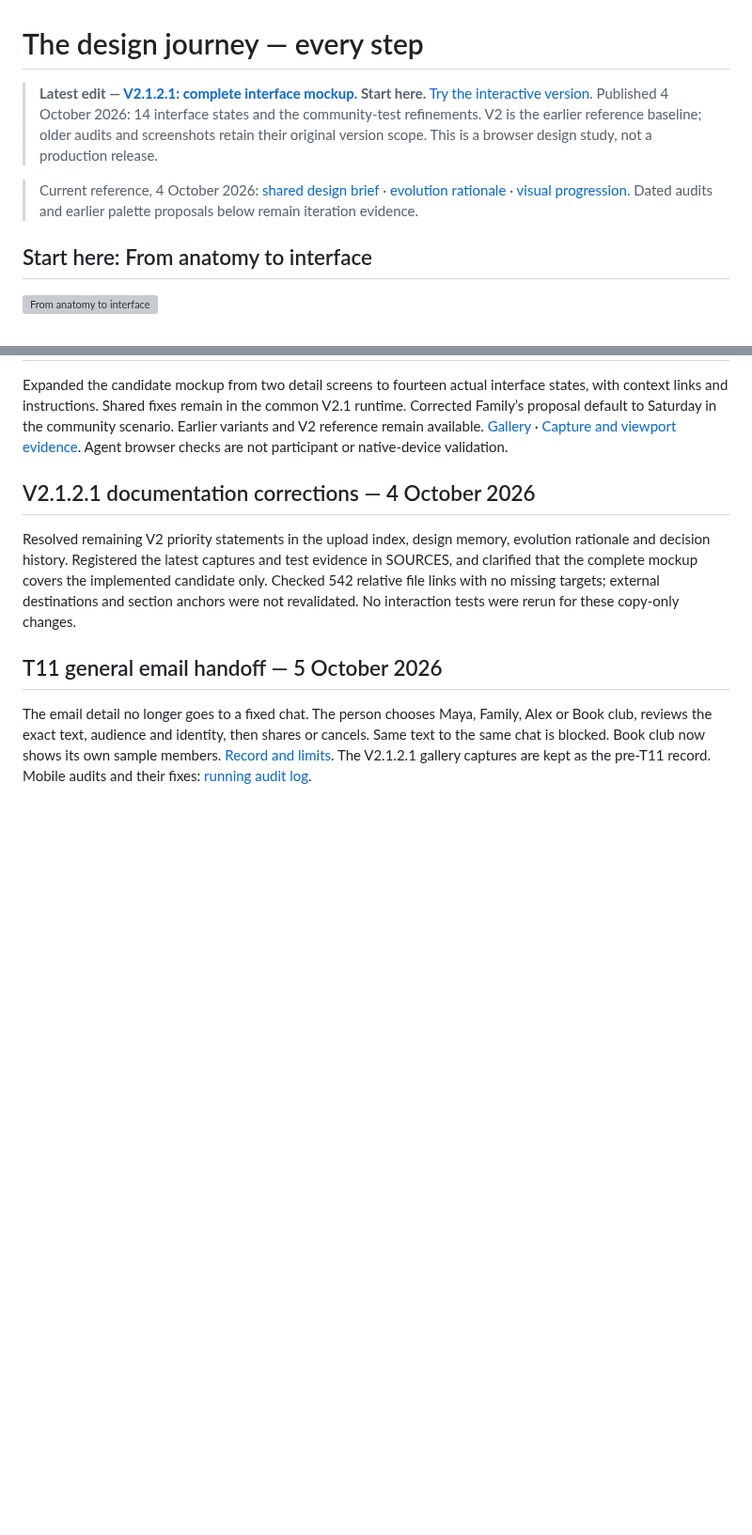
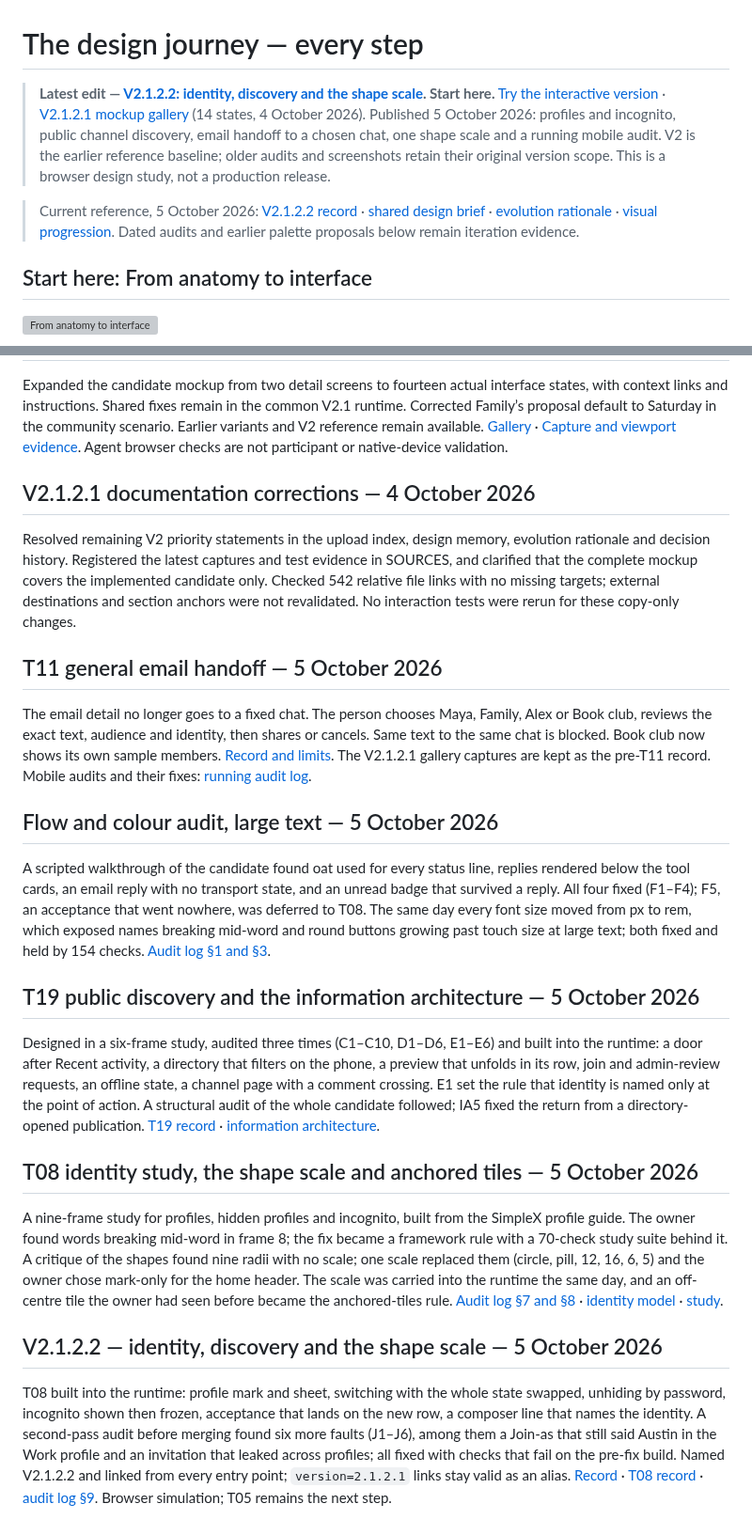
Before and after one commit to AustinWerner-KAI/future-mobile-design-simplex-chat, a Markdown page: docs/ITERATIONS.md, 2 parts joined by grey strips. Shown at 94% size. GitHub-like rendering; blank space fills up the shorter version; grey boxes are pictures that could not be loaded.

Commit message:
V2.1.2.2 docs part 4: iteration record and uploads index

```diff
--- a/docs/ITERATIONS.md
+++ b/docs/ITERATIONS.md
@@ -1,8 +1,8 @@
 # The design journey — every step
 
-> **Latest edit — [V2.1.2.1: complete interface mockup](https://austinwerner-kai.github.io/future-mobile-design-simplex-chat/v2121.html). Start here.** [Try the interactive version](https://austinwerner-kai.github.io/future-mobile-design-simplex-chat/v21.html?mobile=1&version=2.1.2.1). Published 4 October 2026: 14 interface states and the community-test refinements. V2 is the earlier reference baseline; older audits and screenshots retain their original version scope. This is a browser design study, not a production release.
+> **Latest edit — [V2.1.2.2: identity, discovery and the shape scale](https://github.com/AustinWerner-KAI/future-mobile-design-simplex-chat/blob/main/docs/V2_1_2_2.md). Start here.** [Try the interactive version](https://austinwerner-kai.github.io/future-mobile-design-simplex-chat/v21.html?mobile=1&version=2.1.2.2) · [V2.1.2.1 mockup gallery](https://austinwerner-kai.github.io/future-mobile-design-simplex-chat/v2121.html) (14 states, 4 October 2026). Published 5 October 2026: profiles and incognito, public channel discovery, email handoff to a chosen chat, one shape scale and a running mobile audit. V2 is the earlier reference baseline; older audits and screenshots retain their original version scope. This is a browser design study, not a production release.
 
-> Current reference, 4 October 2026: [shared design brief](DESIGN_BRIEF.md) · [evolution rationale](EVOLUTION_FROM_ANATOMY.md) · [visual progression](../studies/concept-progression.html). Dated audits and earlier palette proposals below remain iteration evidence.
+> Current reference, 5 October 2026: [V2.1.2.2 record](V2_1_2_2.md) · [shared design brief](DESIGN_BRIEF.md) · [evolution rationale](EVOLUTION_FROM_ANATOMY.md) · [visual progression](../studies/concept-progression.html). Dated audits and earlier palette proposals below remain iteration evidence.
 
 ## Start here: From anatomy to interface
 
@@ -232,3 +232,19 @@ Resolved remaining V2 priority statements in the upload index, design memory, ev
 ## T11 general email handoff — 5 October 2026
 
 The email detail no longer goes to a fixed chat. The person chooses Maya, Family, Alex or Book club, reviews the exact text, audience and identity, then shares or cancels. Same text to the same chat is blocked. Book club now shows its own sample members. [Record and limits](T11_EMAIL_HANDOFF.md). The V2.1.2.1 gallery captures are kept as the pre-T11 record. Mobile audits and their fixes: [running audit log](MOBILE_AUDIT_LOG.md).
+
+## Flow and colour audit, large text — 5 October 2026
+
+A scripted walkthrough of the candidate found oat used for every status line, replies rendered below the tool cards, an email reply with no transport state, and an unread badge that survived a reply. All four fixed (F1–F4); F5, an acceptance that went nowhere, was deferred to T08. The same day every font size moved from px to rem, which exposed names breaking mid-word and round buttons growing past touch size at large text; both fixed and held by 154 checks. [Audit log §1 and §3](MOBILE_AUDIT_LOG.md).
+
+## T19 public discovery and the information architecture — 5 October 2026
+
+Designed in a six-frame study, audited three times (C1–C10, D1–D6, E1–E6) and built into the runtime: a door after Recent activity, a directory that filters on the phone, a preview that unfolds in its row, join and admin-review requests, an offline state, a channel page with a comment crossing. E1 set the rule that identity is named only at the point of action. A structural audit of the whole candidate followed; IA5 fixed the return from a directory-opened publication. [T19 record](T19_CHANNEL_DISCOVERY.md) · [information architecture](INFORMATION_ARCHITECTURE.md).
+
+## T08 identity study, the shape scale and anchored tiles — 5 October 2026
+
+A nine-frame study for profiles, hidden profiles and incognito, built from the SimpleX profile guide. The owner found words breaking mid-word in frame 8; the fix became a framework rule with a 70-check study suite behind it. A critique of the shapes found nine radii with no scale; one scale replaced them (circle, pill, 12, 16, 6, 5) and the owner chose mark-only for the home header. The scale was carried into the runtime the same day, and an off-centre tile the owner had seen before became the anchored-tiles rule. [Audit log §7 and §8](MOBILE_AUDIT_LOG.md) · [identity model](IDENTITY_MODEL.md) · [study](../studies/identity.html).
+
+## V2.1.2.2 — identity, discovery and the shape scale — 5 October 2026
+
+T08 built into the runtime: profile mark and sheet, switching with the whole state swapped, unhiding by password, incognito shown then frozen, acceptance that lands on the new row, a composer line that names the identity. A second-pass audit before merging found six more faults (J1–J6), among them a Join-as that still said Austin in the Work profile and an invitation that leaked across profiles; all fixed with checks that fail on the pre-fix build. Named V2.1.2.2 and linked from every entry point; `version=2.1.2.1` links stay valid as an alias. [Record](V2_1_2_2.md) · [T08 record](T08_IDENTITY.md) · [audit log §9](MOBILE_AUDIT_LOG.md). Browser simulation; T05 remains the next step.
```
Also changed, not shown: docs/CURRENT_UPLOADS.md (+10 -5 lines).
